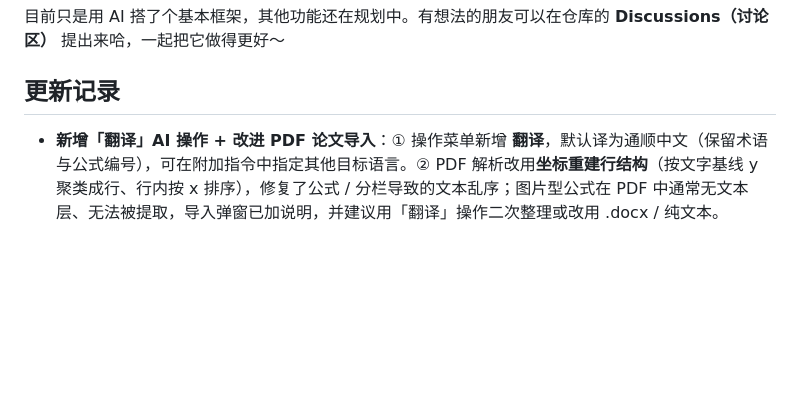
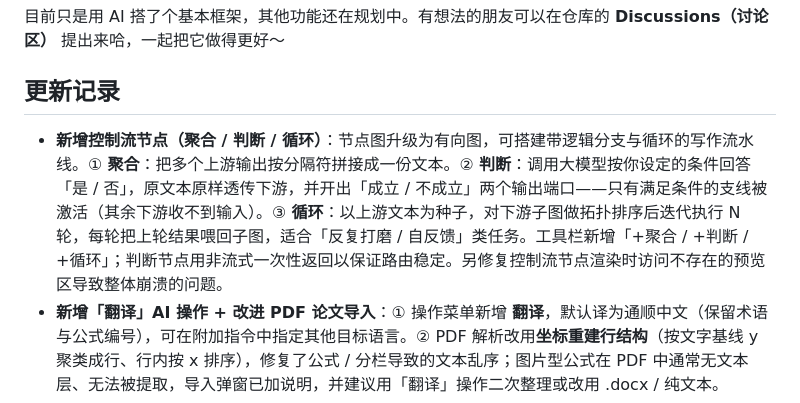
Before and after one commit to illsheep/ai-writing-workflow, a Markdown page: README.md, the part around the change. Rendered like a GitHub page; blank space fills up the shorter version.

Commit message:
docs: README 更新记录补充控制流节点（聚合/判断/循环）

```diff
--- a/README.md
+++ b/README.md
@@ -42,6 +42,7 @@
 
 ## 更新记录
 
+- **新增控制流节点（聚合 / 判断 / 循环）**：节点图升级为有向图，可搭建带逻辑分支与循环的写作流水线。① **聚合**：把多个上游输出按分隔符拼接成一份文本。② **判断**：调用大模型按你设定的条件回答「是 / 否」，原文本原样透传下游，并开出「成立 / 不成立」两个输出端口——只有满足条件的支线被激活（其余下游收不到输入）。③ **循环**：以上游文本为种子，对下游子图做拓扑排序后迭代执行 N 轮，每轮把上轮结果喂回子图，适合「反复打磨 / 自反馈」类任务。工具栏新增「+聚合 / +判断 / +循环」；判断节点用非流式一次性返回以保证路由稳定。另修复控制流节点渲染时访问不存在的预览区导致整体崩溃的问题。
 - **新增「翻译」AI 操作 + 改进 PDF 论文导入**：① 操作菜单新增 **翻译**，默认译为通顺中文（保留术语与公式编号），可在附加指令中指定其他目标语言。② PDF 解析改用**坐标重建行结构**（按文字基线 y 聚类成行、行内按 x 排序），修复了公式 / 分栏导致的文本乱序；图片型公式在 PDF 中通常无文本层、无法被提取，导入弹窗已加说明，并建议用「翻译」操作二次整理或改用 .docx / 纯文本。
 - **导入文档支持 Word / PDF**：文档导入弹窗现在可解析 `.docx` 与 `.pdf` 文件——`.docx` 用 mammoth、`.pdf` 用 pdf.js，均在**浏览器端**按需从 CDN 加载、无需任何后端；解析出的正文仍沿用已有的「按段落 / 按字数 / 整段」拆分与「逐段批处理」。旧版 `.doc` 暂不支持，请另存为 `.docx` 后重试（首次解析需联网）。
 - **修复导入布局混乱（节点重叠）**：重构导入文档的布局算法——链式模式改为「输入框 ↔ AI 框」**左右横排**（不再上下叠放），彻底消除纵向重叠；两种模式均改为**动态行高**（根据内容长度估算）+ **动态列数**（根据画布宽度自适应）；行/列间距大幅加大。`fitView()` 也优化了高度估算与安全边界，不再依赖 DOM 渲染完成。
```
